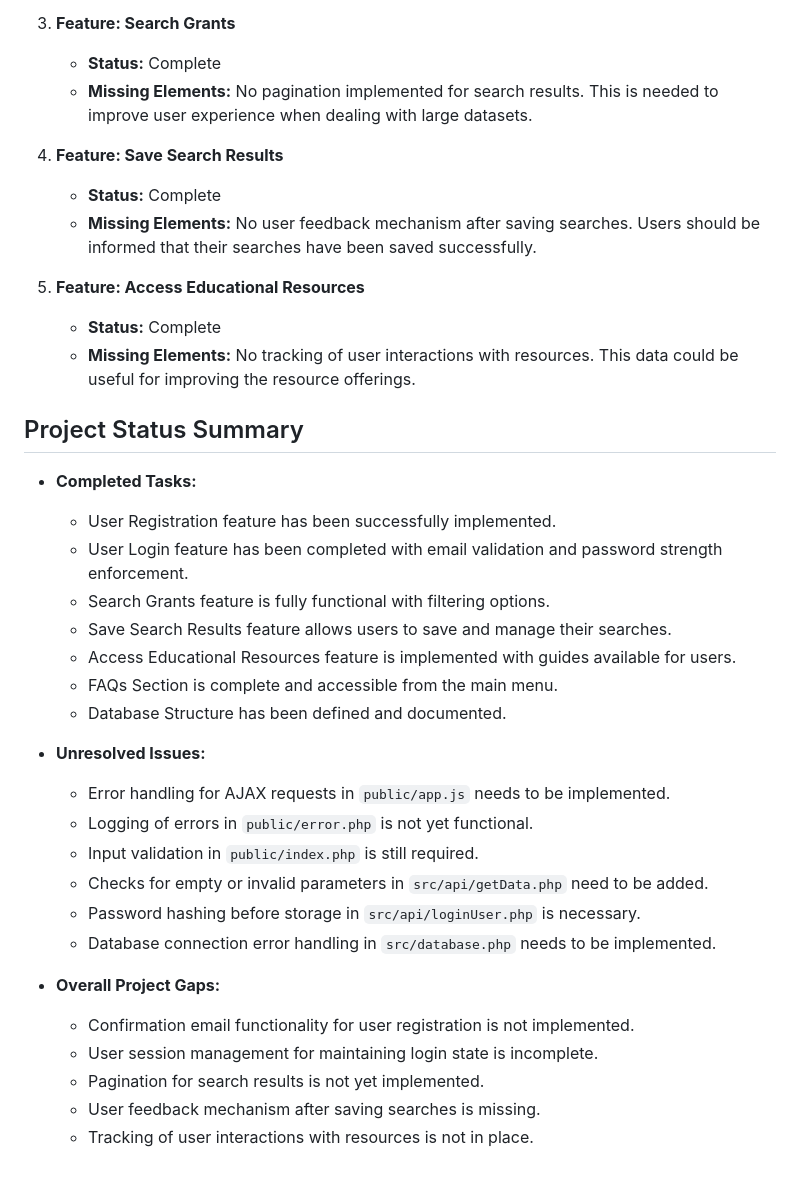
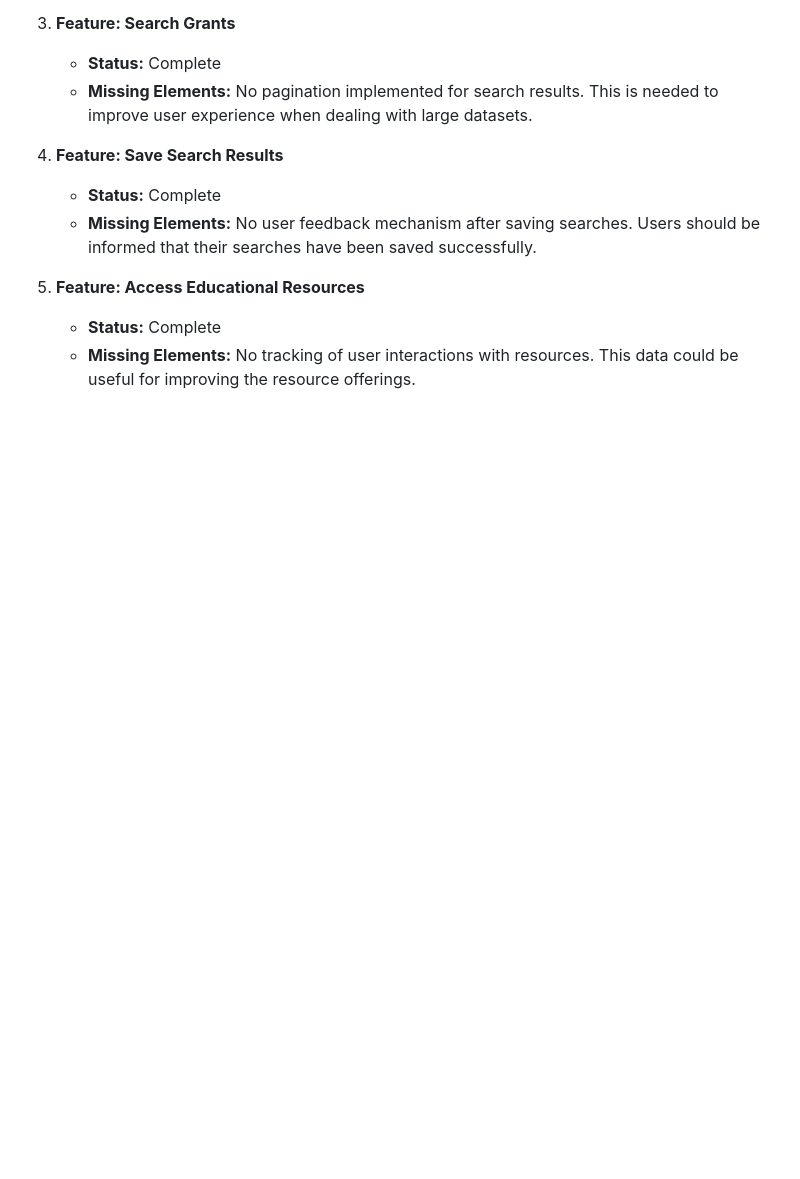
Before and after one commit to rwc3030/grant_finders_site_002, a Markdown page: architect_notes.md, the part around one of its changes. Rendered like a GitHub page; blank space fills up the shorter version.

```diff
--- a/architect_notes.md
+++ b/architect_notes.md
@@ -79,28 +83,3 @@
 5. **Feature: Access Educational Resources**
    - **Status:** Complete
    - **Missing Elements:** No tracking of user interactions with resources. This data could be useful for improving the resource offerings.
-
-## Project Status Summary
-- **Completed Tasks:**
-  - User Registration feature has been successfully implemented.
-  - User Login feature has been completed with email validation and password strength enforcement.
-  - Search Grants feature is fully functional with filtering options.
-  - Save Search Results feature allows users to save and manage their searches.
-  - Access Educational Resources feature is implemented with guides available for users.
-  - FAQs Section is complete and accessible from the main menu.
-  - Database Structure has been defined and documented.
-
-- **Unresolved Issues:**
-  - Error handling for AJAX requests in `public/app.js` needs to be implemented.
-  - Logging of errors in `public/error.php` is not yet functional.
-  - Input validation in `public/index.php` is still required.
-  - Checks for empty or invalid parameters in `src/api/getData.php` need to be added.
-  - Password hashing before storage in `src/api/loginUser.php` is necessary.
-  - Database connection error handling in `src/database.php` needs to be implemented.
-
-- **Overall Project Gaps:**
-  - Confirmation email functionality for user registration is not implemented.
-  - User session management for maintaining login state is incomplete.
-  - Pagination for search results is not yet implemented.
-  - User feedback mechanism after saving searches is missing.
-  - Tracking of user interactions with resources is not in place.
```
Also changed, not shown: other parts of architect_notes.md (+30 -26 lines).
